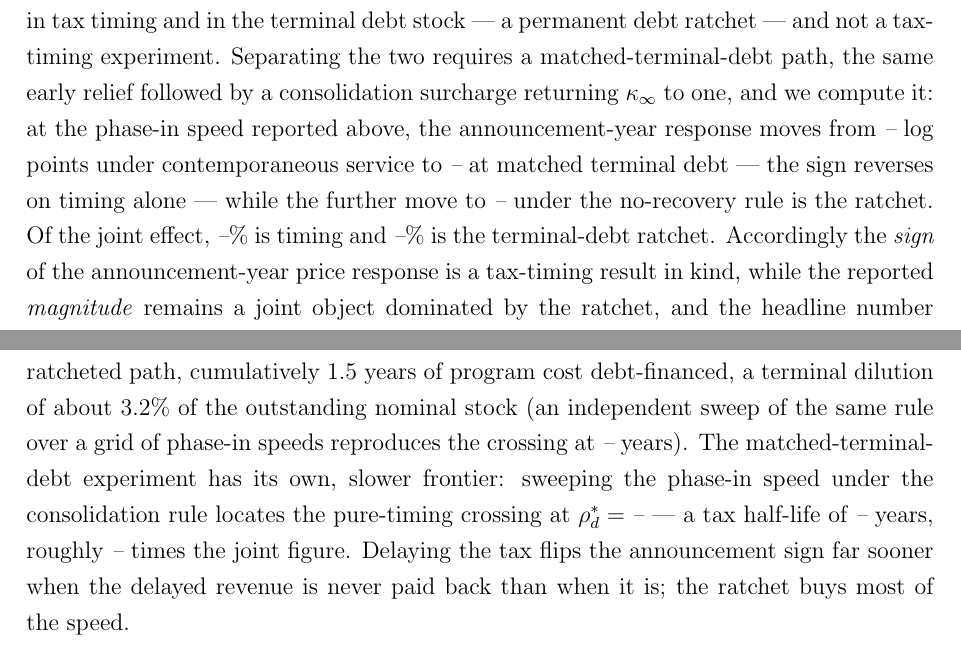
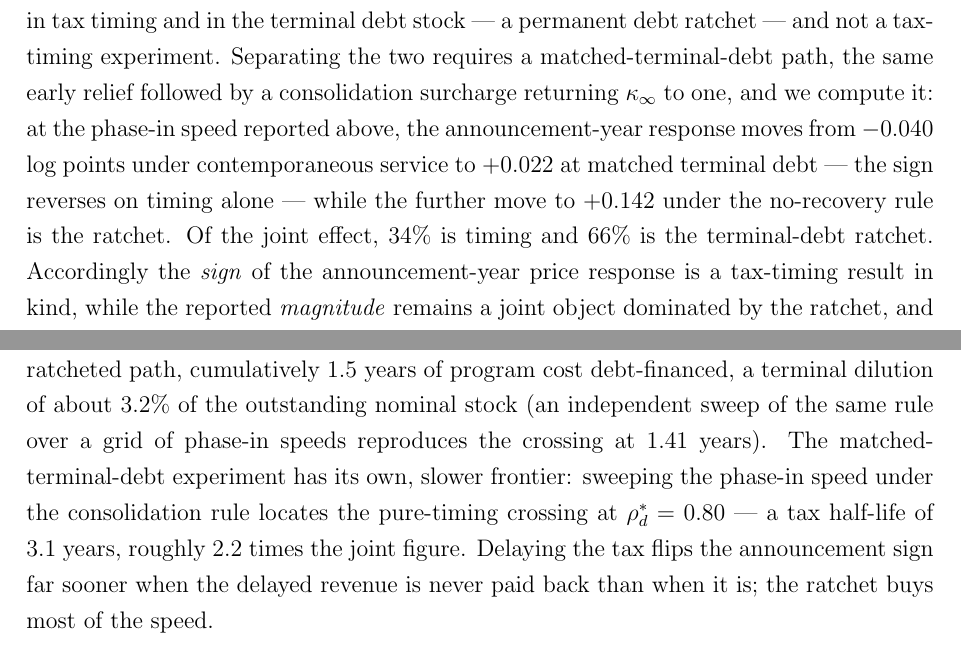
Before and after one commit to maximepolis/Hagedor-Demand-Theory-Price-Level, a LaTeX paper (research_green_deficits/paper/green_deficits_price_level.tex, which reads research_green_deficits/paper/numbers_auto.tex): two parts of pages 62 and 63 of 138, joined at a grey line, cut so that both start at the same text. Compiled offline with pdfLaTeX.

Commit message:
Add files via upload

```diff
--- a/research_green_deficits/paper/numbers_auto.tex
+++ b/research_green_deficits/paper/numbers_auto.tex
@@ -174,3 +174,12 @@
 \newcommand{\SupDecBot}{-3.04}
 \newcommand{\SupDecTop}{-1.13}
 \newcommand{\SupTopOne}{-0.63}
+\newcommand{\DefDecCOne}{-0.040}
+\newcommand{\DefDecCTwo}{+0.022}
+\newcommand{\DefDecCFour}{+0.142}
+\newcommand{\DefDecTimingShare}{34}
+\newcommand{\DefDecRatchetShare}{66}
+\newcommand{\DefHalfStarJointSweep}{1.41}
+\newcommand{\DefRhoStarTiming}{0.80}
+\newcommand{\DefHalfStarTiming}{3.1}
+\newcommand{\DefTimingJointRatio}{2.2}
```
